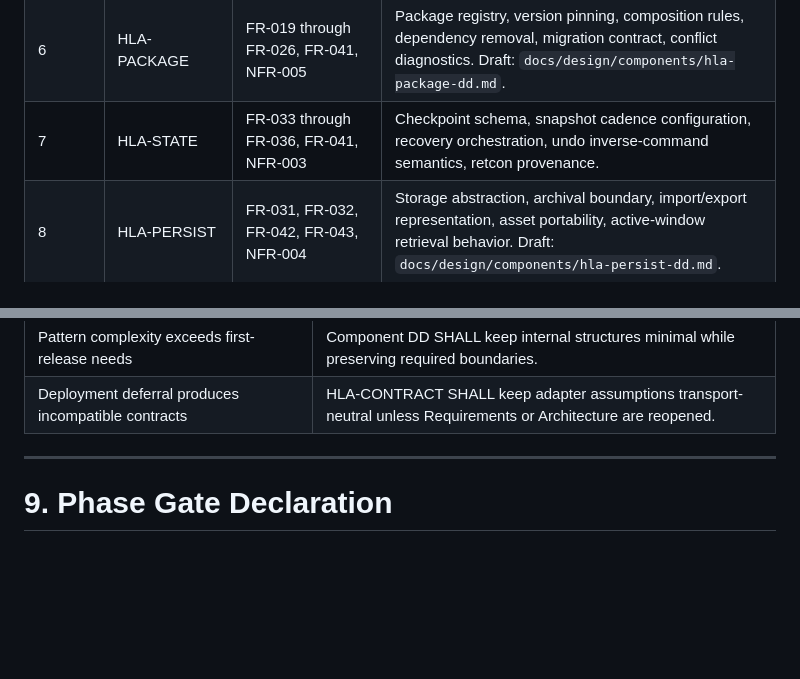
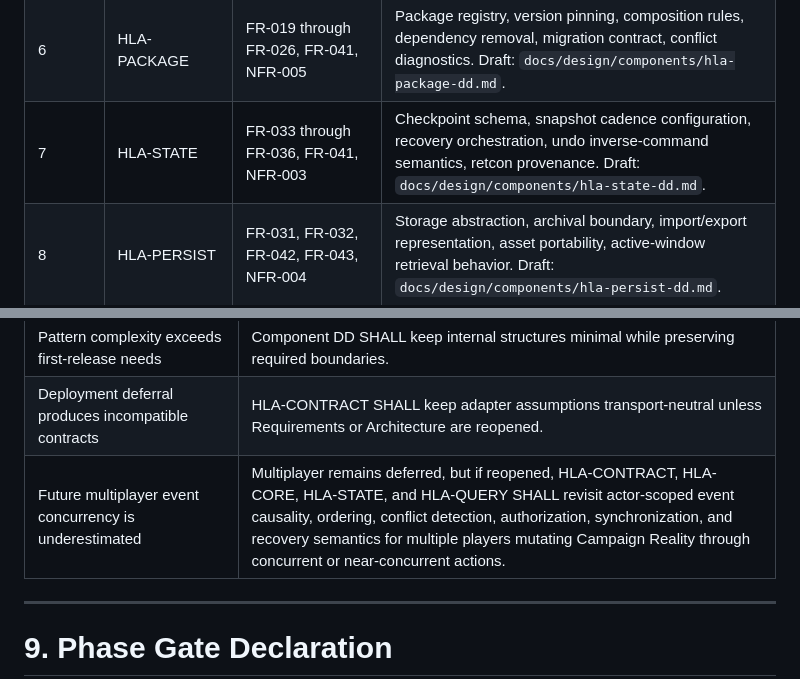
Before and after one commit to code-monki/campistoria, a Markdown page: docs/design/engine-detailed-design.md, 2 parts joined by grey strips. Rendered like a GitHub page; blank space fills up the shorter version.

Commit message:
Approve HLA-STATE detailed design

```diff
--- a/docs/design/engine-detailed-design.md
+++ b/docs/design/engine-detailed-design.md
@@ -110,7 +110,7 @@ The components below SHALL be refined into component-level Detailed Design secti
 | 4 | HLA-CORE | FR-004 through FR-011, NFR-003, NFR-004, NFR-006 | Campaign Reality event model, state fold rules, Fact/Relationship/Time invariants, atomic append semantics, history reconstruction. Draft: `docs/design/components/hla-core-dd.md`. |
 | 5 | HLA-OBSERVER | FR-015 through FR-018, NFR-003, NFR-004, NFR-006 | Observer Knowledge event model, information-source provenance, isolation from Campaign Reality, POV query support. |
 | 6 | HLA-PACKAGE | FR-019 through FR-026, FR-041, NFR-005 | Package registry, version pinning, composition rules, dependency removal, migration contract, conflict diagnostics. Draft: `docs/design/components/hla-package-dd.md`. |
-| 7 | HLA-STATE | FR-033 through FR-036, FR-041, NFR-003 | Checkpoint schema, snapshot cadence configuration, recovery orchestration, undo inverse-command semantics, retcon provenance. |
+| 7 | HLA-STATE | FR-033 through FR-036, FR-041, NFR-003 | Checkpoint schema, snapshot cadence configuration, recovery orchestration, undo inverse-command semantics, retcon provenance. Draft: `docs/design/components/hla-state-dd.md`. |
 | 8 | HLA-PERSIST | FR-031, FR-032, FR-042, FR-043, NFR-004 | Storage abstraction, archival boundary, import/export representation, asset portability, active-window retrieval behavior. Draft: `docs/design/components/hla-persist-dd.md`. |
 | 9 | HLA-QUERY | FR-027 through FR-030 | Query contract, POV resolution, Projection strategy selection, Presentation Model lifecycle, reconnect delta/snapshot behavior. |
 | 10 | HLA-LIFECYCLE | FR-001, FR-002, FR-003, FR-040, FR-044 | Scenario-to-Campaign instantiation, Campaign identity, seed assignment, immutable Scenario reference, branching/divergence semantics. |
@@ -197,6 +197,7 @@ The following HLA risks become explicit Detailed Design acceptance concerns:
 | Archival tier design is deferred too long | HLA-PERSIST SHALL refine the active-window/archival contract before implementation planning. |
 | Pattern complexity exceeds first-release needs | Component DD SHALL keep internal structures minimal while preserving required boundaries. |
 | Deployment deferral produces incompatible contracts | HLA-CONTRACT SHALL keep adapter assumptions transport-neutral unless Requirements or Architecture are reopened. |
+| Future multiplayer event concurrency is underestimated | Multiplayer remains deferred, but if reopened, HLA-CONTRACT, HLA-CORE, HLA-STATE, and HLA-QUERY SHALL revisit actor-scoped event causality, ordering, conflict detection, authorization, synchronization, and recovery semantics for multiple players mutating Campaign Reality through concurrent or near-concurrent actions. |
 
 ---
 
```
Also changed, not shown: 1 other file.
